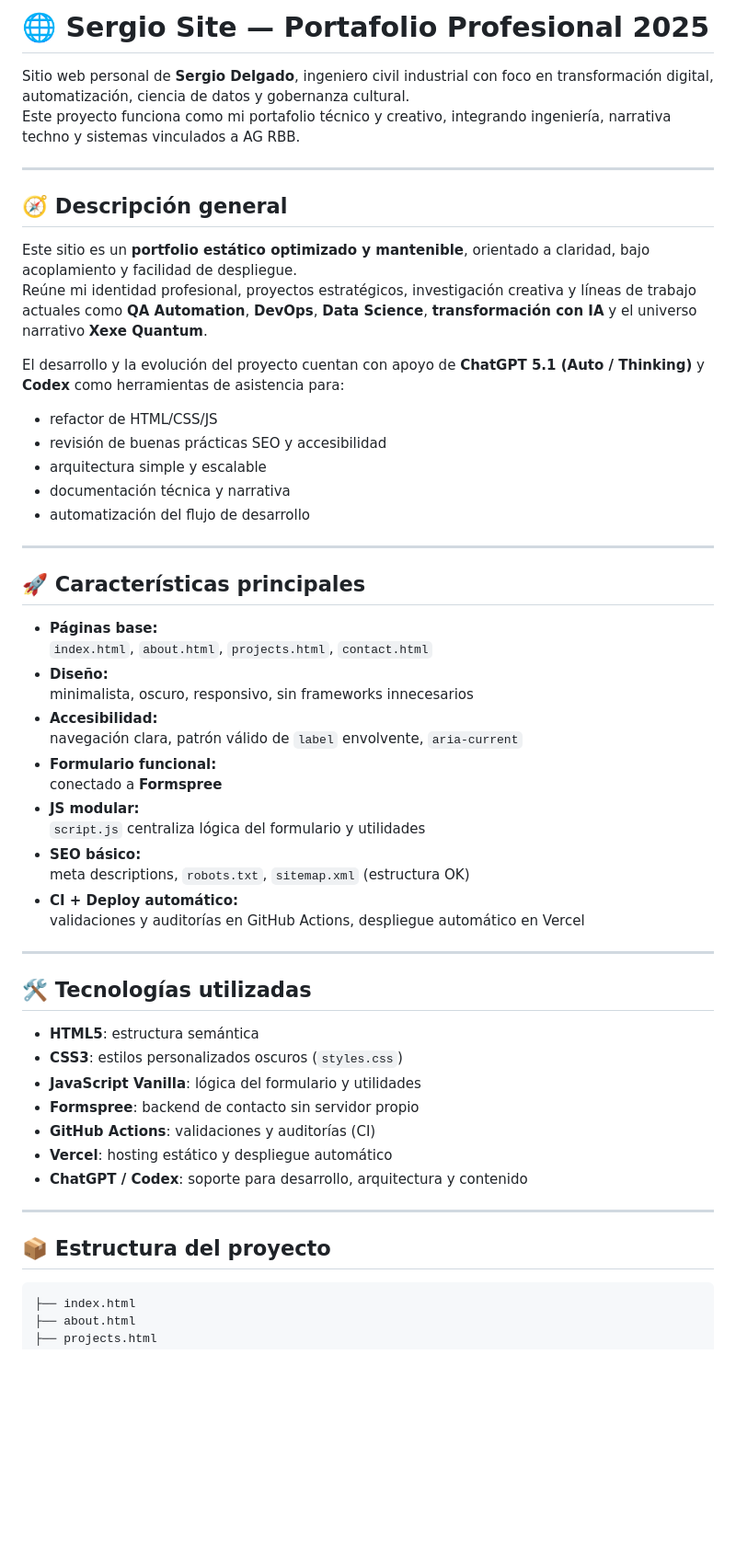
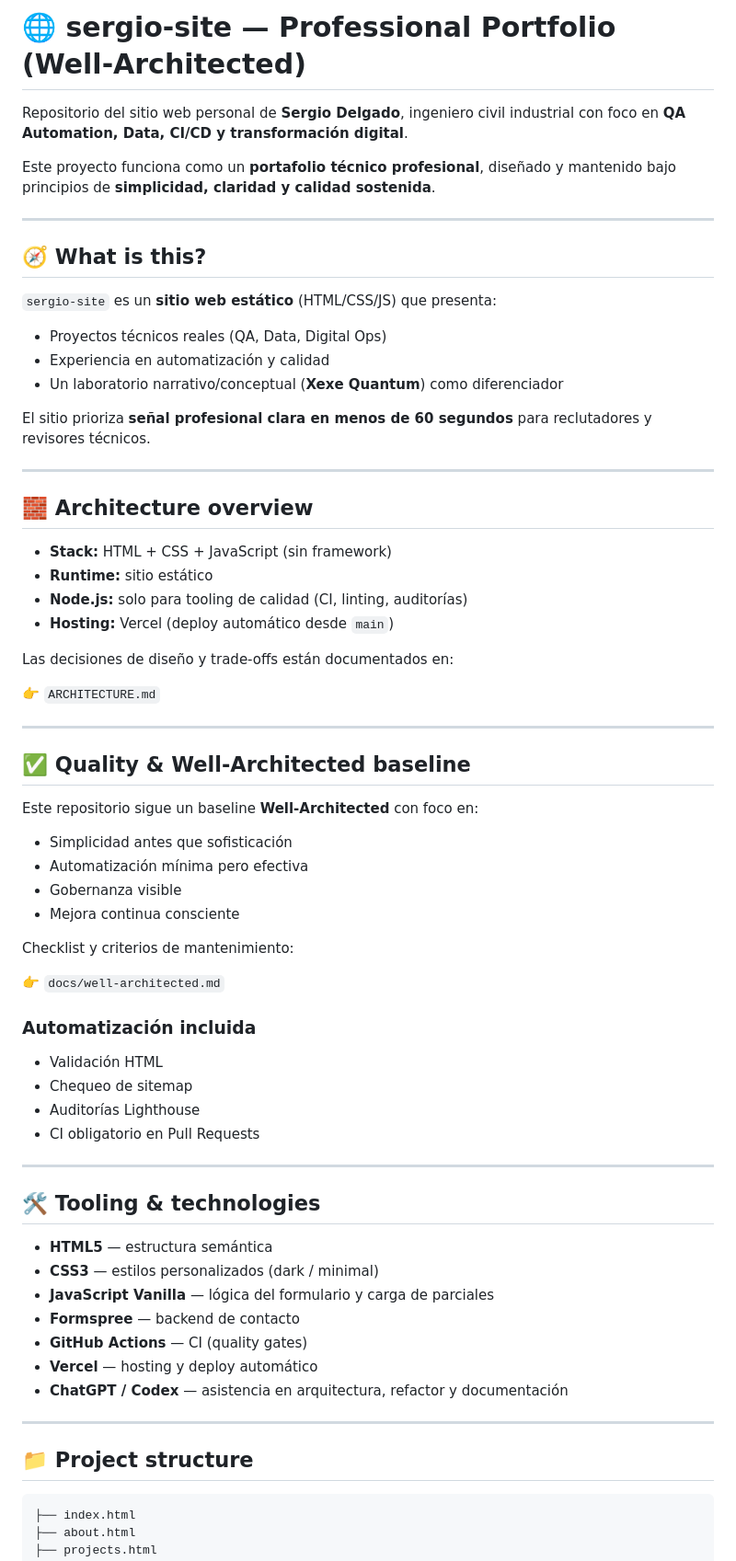
Before and after one commit to sergiodelgado/sergio-site, a Markdown page: README.md, the part around one of its changes. Shown at 92% size. Drawn GitHub-style; blank space fills up the shorter version.

Commit message:
docs(readme): align with well-architected baseline

```diff
--- a/README.md
+++ b/README.md
@@ -1,59 +1,76 @@
-# 🌐 Sergio Site — Portafolio Profesional 2025
+# 🌐 sergio-site — Professional Portfolio (Well-Architected)
 
-Sitio web personal de **Sergio Delgado**, ingeniero civil industrial con foco en transformación digital, automatización, ciencia de datos y gobernanza cultural.
-Este proyecto funciona como mi portafolio técnico y creativo, integrando ingeniería, narrativa techno y sistemas vinculados a AG RBB.
+Repositorio del sitio web personal de **Sergio Delgado**, ingeniero civil industrial
+con foco en **QA Automation, Data, CI/CD y transformación digital**.
+
+Este proyecto funciona como un **portafolio técnico profesional**, diseñado y
+mantenido bajo principios de **simplicidad, claridad y calidad sostenida**.
 
 ---
 
-## 🧭 Descripción general
+## 🧭 What is this?
 
-Este sitio es un **portfolio estático optimizado y mantenible**, orientado a claridad, bajo acoplamiento y facilidad de despliegue.
-Reúne mi identidad profesional, proyectos estratégicos, investigación creativa y líneas de trabajo actuales como **QA Automation**, **DevOps**, **Data Science**, **transformación con IA** y el universo narrativo **Xexe Quantum**.
+`sergio-site` es un **sitio web estático** (HTML/CSS/JS) que presenta:
 
-El desarrollo y la evolución del proyecto cuentan con apoyo de **ChatGPT 5.1 (Auto / Thinking)** y **Codex** como herramientas de asistencia para:
+- Proyectos técnicos reales (QA, Data, Digital Ops)
+- Experiencia en automatización y calidad
+- Un laboratorio narrativo/conceptual (**Xexe Quantum**) como diferenciador
 
-- refactor de HTML/CSS/JS
-- revisión de buenas prácticas SEO y accesibilidad
-- arquitectura simple y escalable
-- documentación técnica y narrativa
-- automatización del flujo de desarrollo
+El sitio prioriza **señal profesional clara en menos de 60 segundos** para
+reclutadores y revisores técnicos.
 
 ---
 
-## 🚀 Características principales
+## 🧱 Architecture overview
 
-- **Páginas base:**
-  `index.html`, `about.html`, `projects.html`, `contact.html`
-- **Diseño:**
-  minimalista, oscuro, responsivo, sin frameworks innecesarios
-- **Accesibilidad:**
-  navegación clara, patrón válido de `label` envolvente, `aria-current`
-- **Formulario funcional:**
-  conectado a **Formspree**
-- **JS modular:**
-  `script.js` centraliza lógica del formulario y utilidades
-- **SEO básico:**
-  meta descriptions, `robots.txt`, `sitemap.xml` (estructura OK)
-- **CI + Deploy automático:**
-  validaciones y auditorías en GitHub Actions, despliegue automático en Vercel
+- **Stack:** HTML + CSS + JavaScript (sin framework)
+- **Runtime:** sitio estático
+- **Node.js:** solo para tooling de calidad (CI, linting, auditorías)
+- **Hosting:** Vercel (deploy automático desde `main`)
+
+Las decisiones de diseño y trade-offs están documentados en:
+
+👉 `ARCHITECTURE.md`
 
 ---
 
-## 🛠️ Tecnologías utilizadas
+## ✅ Quality & Well-Architected baseline
 
-- **HTML5**: estructura semántica
-- **CSS3**: estilos personalizados oscuros (`styles.css`)
-- **JavaScript Vanilla**: lógica del formulario y utilidades
-- **Formspree**: backend de contacto sin servidor propio
-- **GitHub Actions**: validaciones y auditorías (CI)
-- **Vercel**: hosting estático y despliegue automático
-- **ChatGPT / Codex**: soporte para desarrollo, arquitectura y contenido
+Este repositorio sigue un baseline **Well-Architected** con foco en:
+
+- Simplicidad antes que sofisticación
+- Automatización mínima pero efectiva
+- Gobernanza visible
+- Mejora continua consciente
+
+Checklist y criterios de mantenimiento:
+
+👉 `docs/well-architected.md`
+
+### Automatización incluida
+
+- Validación HTML
+- Chequeo de sitemap
+- Auditorías Lighthouse
+- CI obligatorio en Pull Requests
 
 ---
 
-## 📦 Estructura del proyecto
+## 🛠️ Tooling & technologies
 
-~~~bash
+- **HTML5** — estructura semántica
+- **CSS3** — estilos personalizados (dark / minimal)
+- **JavaScript Vanilla** — lógica del formulario y carga de parciales
+- **Formspree** — backend de contacto
+- **GitHub Actions** — CI (quality gates)
+- **Vercel** — hosting y deploy automático
+- **ChatGPT / Codex** — asistencia en arquitectura, refactor y documentación
+
+---
+
+## 📁 Project structure
+
+~~~text
 ├── index.html
 ├── about.html
 ├── projects.html
```
Also changed, not shown: other parts of README.md (+51 -62 lines).
